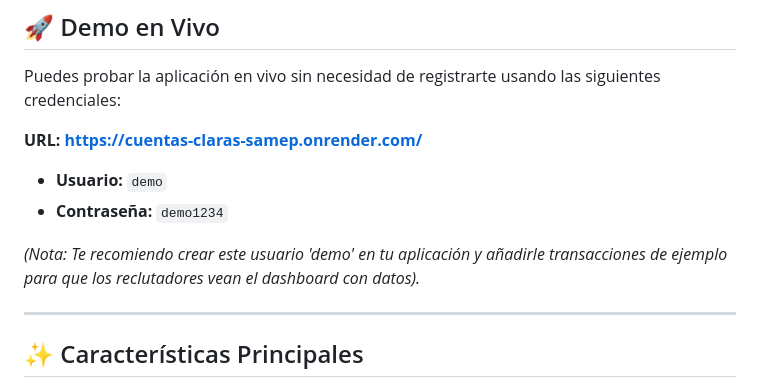
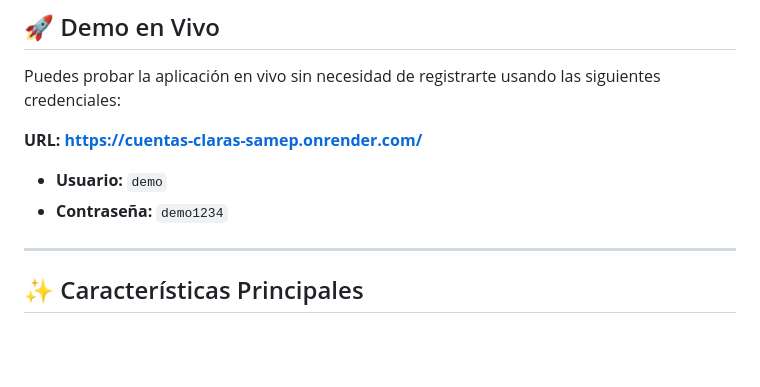
Before and after one commit to SamEP11/seguimiento-gastos, a Markdown page: README.md, the part around the change. GitHub-like rendering; blank space fills up the shorter version.

```diff
--- a/README.md
+++ b/README.md
@@ -18,8 +18,6 @@ Puedes probar la aplicación en vivo sin necesidad de registrarte usando las sig
 
 * **Usuario:** `demo`
 * **Contraseña:** `demo1234`
-
-*(Nota: Te recomiendo crear este usuario 'demo' en tu aplicación y añadirle transacciones de ejemplo para que los reclutadores vean el dashboard con datos).*
 
 ---
 
```
